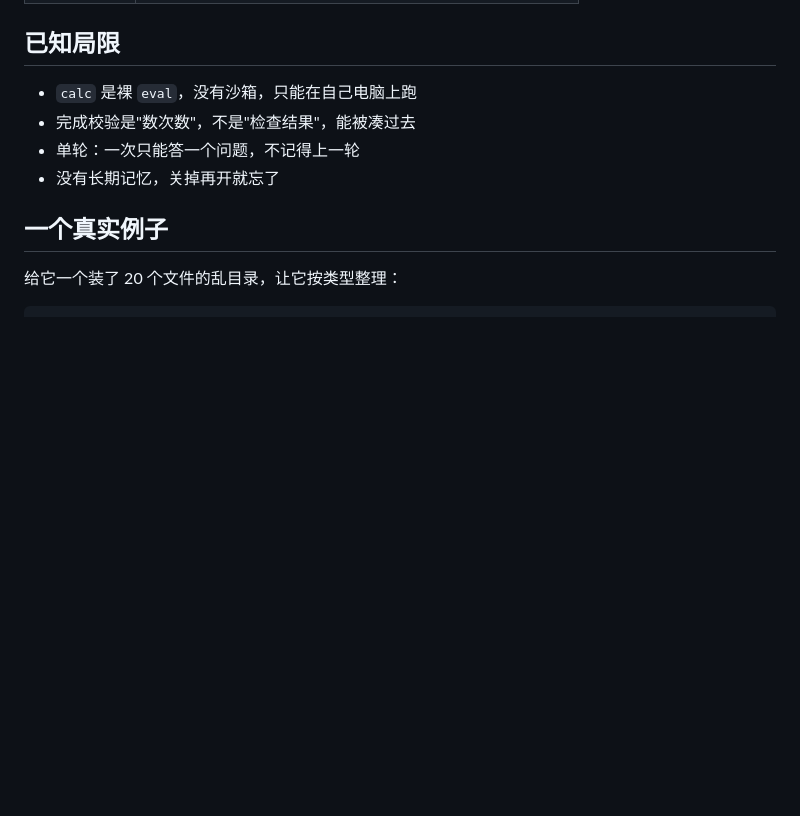
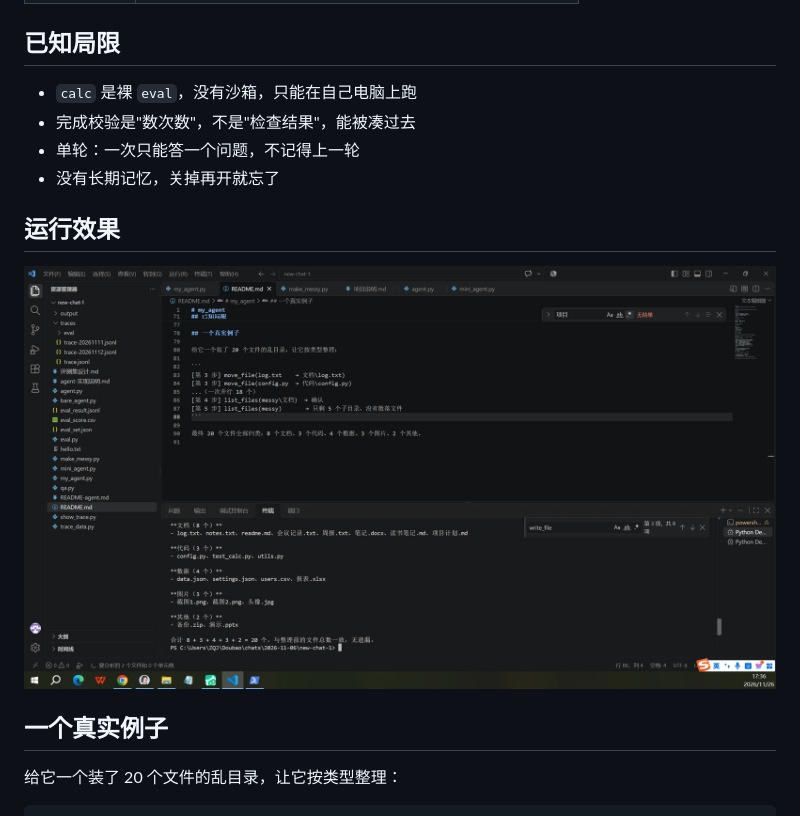
Before and after one commit to zhuqijiao/my-agent, a Markdown page: README.md, the part around the change. GitHub-like rendering; pictures changed too: demo.png (added); blank space fills up the shorter version.

Commit message:
docs: add terminal demo screenshot

```diff
--- a/README.md
+++ b/README.md
@@ -75,6 +75,10 @@ LLM_MODEL      模型名
 - 单轮：一次只能答一个问题，不记得上一轮
 - 没有长期记忆，关掉再开就忘了
 
+## 运行效果
+
+![运行效果](demo.png)
+
 ## 一个真实例子
 
 给它一个装了 20 个文件的乱目录，让它按类型整理：
```
